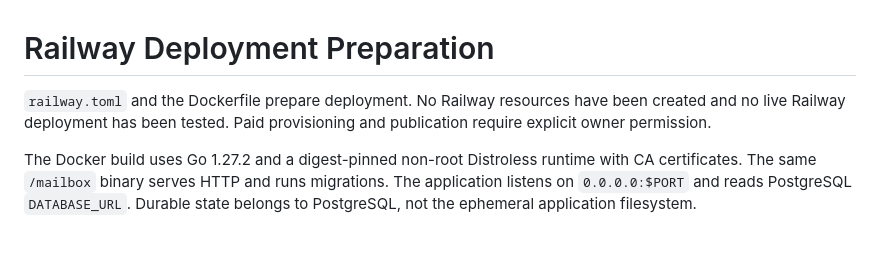
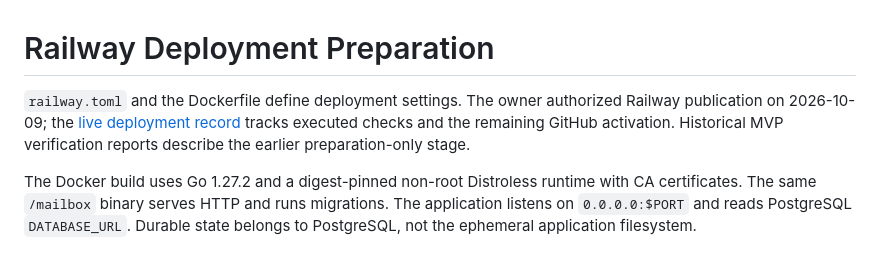
Before and after one commit to petarnenov/bot-space, a Markdown page: docs/railway.md, the part around the change. Rendered like a GitHub page.

Commit message:
Record initial Railway deployment and pending OAuth activation

```diff
--- a/docs/railway.md
+++ b/docs/railway.md
@@ -1,8 +1,9 @@
 # Railway Deployment Preparation
 
-`railway.toml` and the Dockerfile prepare deployment. No Railway resources have
-been created and no live Railway deployment has been tested. Paid provisioning
-and publication require explicit owner permission.
+`railway.toml` and the Dockerfile define deployment settings. The owner authorized
+Railway publication on 2026-10-09; the [live deployment record](live-deployment.md)
+tracks executed checks and the remaining GitHub activation. Historical MVP
+verification reports describe the earlier preparation-only stage.
 
 The Docker build uses Go 1.27.2 and a digest-pinned non-root Distroless runtime with
 CA certificates. The same `/mailbox` binary serves HTTP and runs migrations.
```
Also changed, not shown: docs/live-deployment.md (added, +66 -0 lines).
